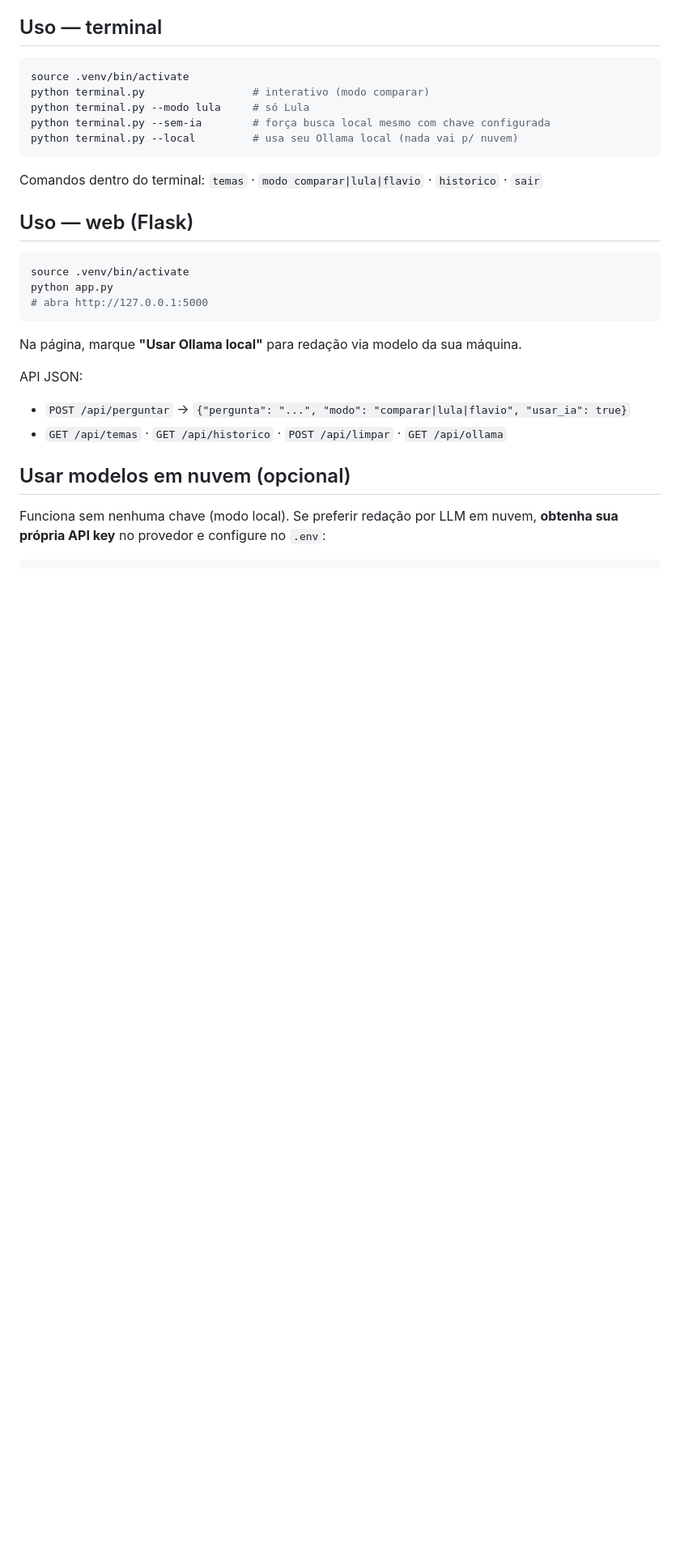
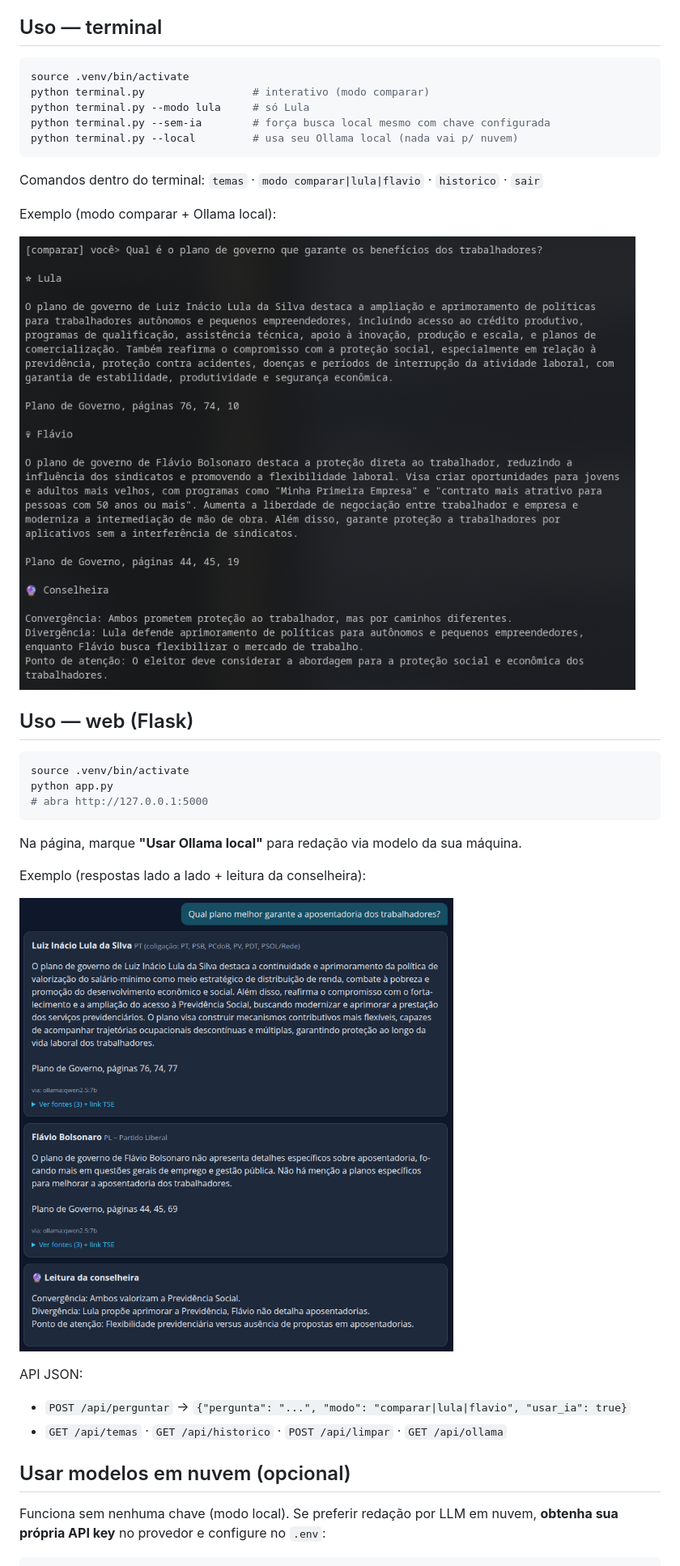
Before and after one commit to cesarbrod/conselheira, a Markdown page: README.md, the part around the change. Shown at 81% size. GitHub-like rendering; blank space fills up the shorter version.

Commit message:
README: exemplos com screenshots do terminal e da web

````diff
--- a/README.md
+++ b/README.md
@@ -115,6 +115,10 @@ python terminal.py --local         # usa seu Ollama local (nada vai p/ nuvem)
 
 Comandos dentro do terminal: `temas` · `modo comparar|lula|flavio` · `historico` · `sair`
 
+Exemplo (modo comparar + Ollama local):
+
+![Exemplo no terminal](screenshots/terminal.png)
+
 ## Uso — web (Flask)
 
 ```bash
@@ -124,6 +128,10 @@ python app.py
 ```
 
 Na página, marque **"Usar Ollama local"** para redação via modelo da sua máquina.
+
+Exemplo (respostas lado a lado + leitura da conselheira):
+
+![Exemplo na interface web](screenshots/web.png)
 
 API JSON:
 
````
